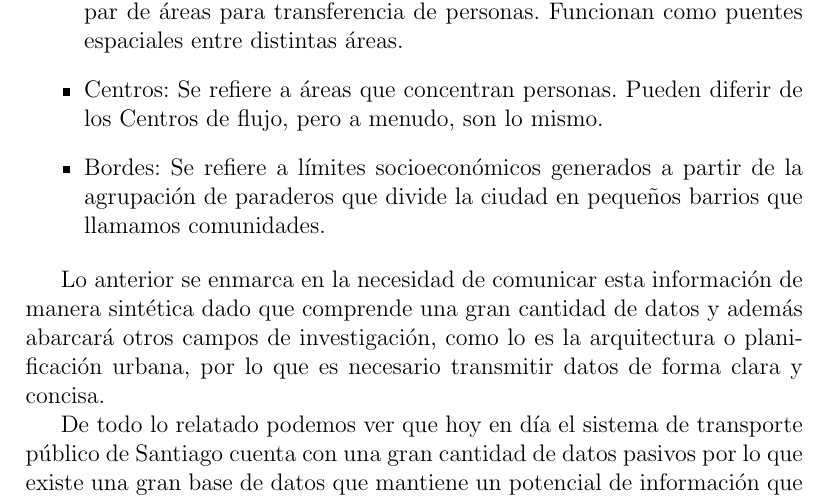
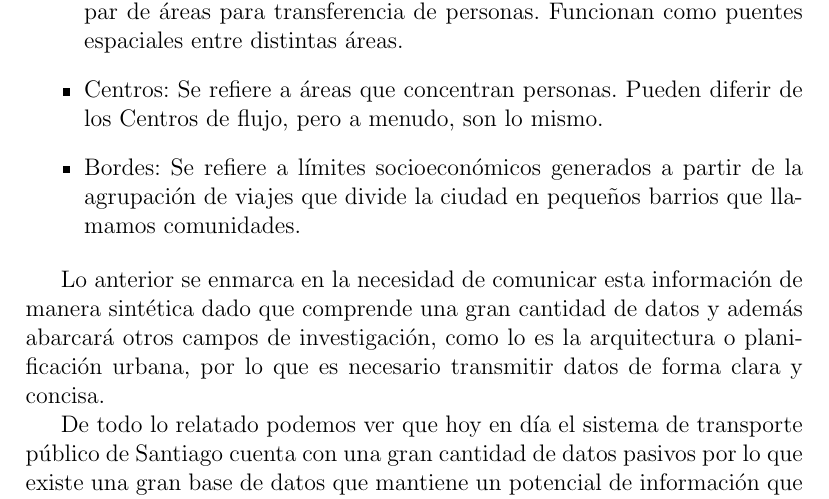
Before and after one commit to felipinbombin/memoria, a LaTeX document (entrega3/entrega3.tex): part of page 5 of 49, cut so that both start at the same text. Compiled offline with pdfLaTeX.

Commit message:
se cambia definición de borde.

```diff
--- a/entrega3/entrega3.tex
+++ b/entrega3/entrega3.tex
@@ -182,7 +182,7 @@
     \begin{itemize}
     \item Centros de flujo: Se refiere a las áreas que sirven para conectar otro par de áreas para transferencia de personas. Funcionan como puentes espaciales entre distintas áreas.
     \item Centros: Se refiere a áreas que concentran personas. Pueden diferir de los Centros de flujo, pero a menudo, son lo mismo.
-    \item Bordes: Se refiere a límites socioeconómicos generados a partir de la agrupación de paraderos que divide la ciudad en pequeños barrios que llamamos comunidades.
+    \item Bordes: Se refiere a límites socioeconómicos generados a partir de la agrupación de viajes que divide la ciudad en pequeños barrios que llamamos comunidades.
     \end{itemize}
 
     %hablar a quien va dirigido la visualización. Personas de áreas que no se realacionan directamente con la computación. Gente de arquitectura y urbanismo.
```
Also changed, not shown: entrega3/entrega3.pdf.
